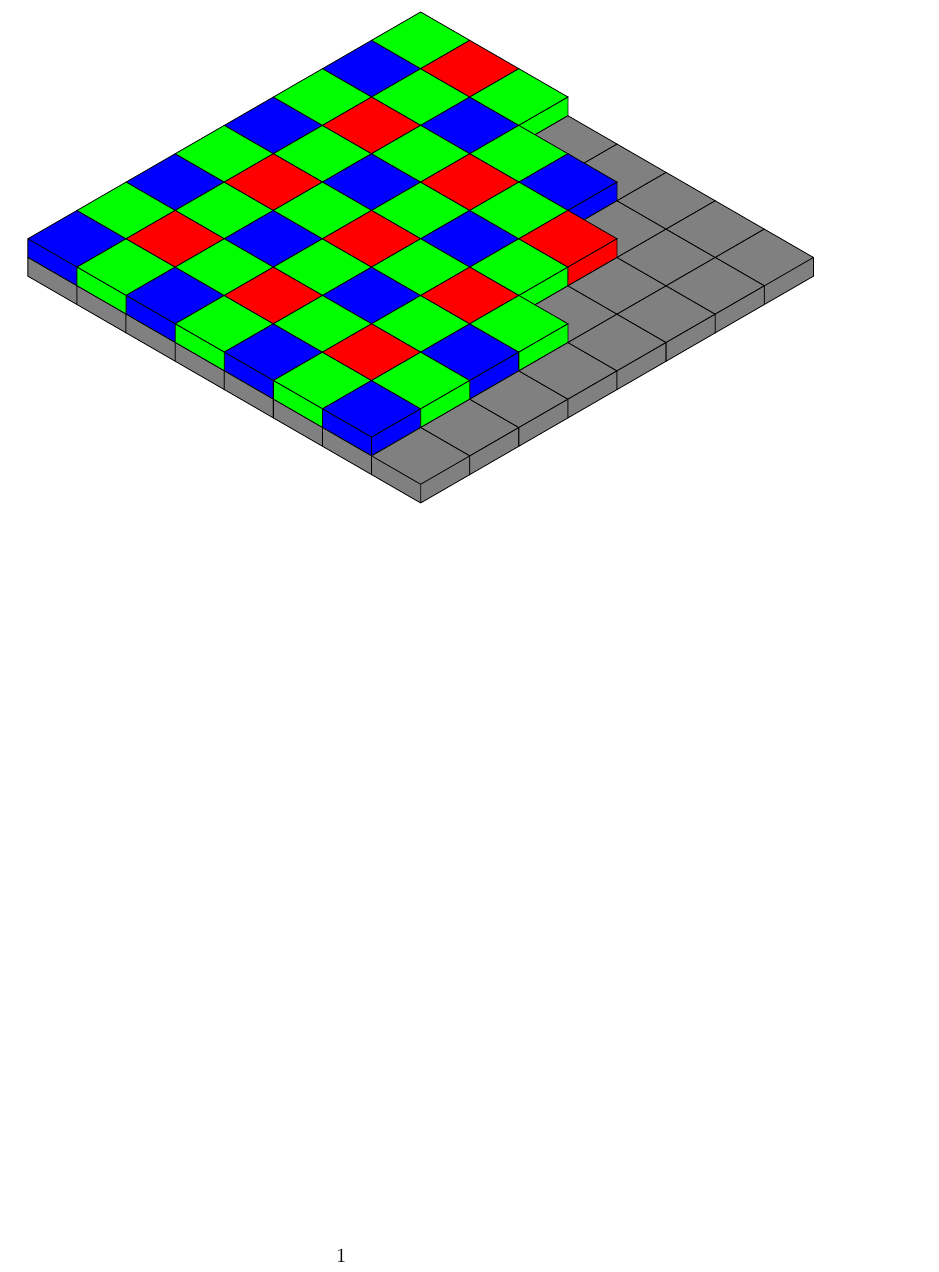
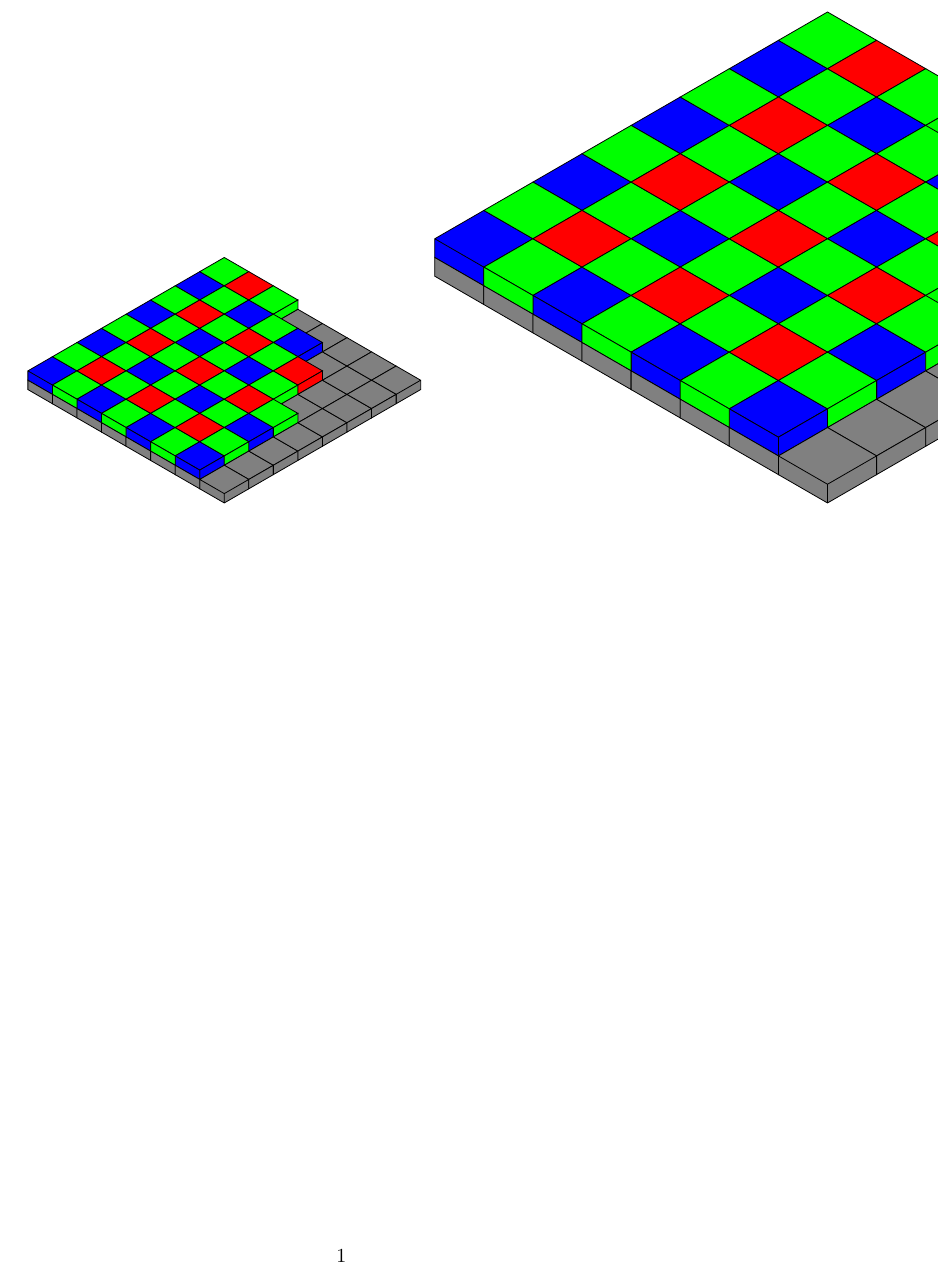
Before and after one commit to sooda/thesis, a LaTeX document (latex/gfx/bayertest.tex, which reads latex/gfx/bayer.tex): part of page 1 of 4, cut so that both start at the same text. Compiled offline with pdfLaTeX.

Commit message:
tex: fix bayer special case corners
tikz scale something else than 1 fuxors cycles or something

```diff
--- a/latex/gfx/bayer.tex
+++ b/latex/gfx/bayer.tex
@@ -15,19 +17,22 @@
 % draw the outline first, then the inner edges separately. this prevents
 % annoying small ticks in the joined corners where faces overlap. (see the
 % tikz manual about the line-to operation's smoothness)
-\newcommand*{\myfullbox}{
-	% top side
+\newcommand*{\myfullbox}[1]{
+	(##1)
+	% top side clockwise
 	-- ++(\dx,\dy) -- ++(\dx,-\dy) -- ++(0,-\dz)
 	% bottom
 	-- ++(-\dx,-\dy) -- ++(-\dx,\dy) -- ++(0,\dz) -- cycle
-	% the inner three
+	% the inner three: \ | /
+	% tikz scale parameter goes bonkers with cycle if first coord is not repeated
+	(##1)
 	++(0,0) -- ++(\dx,-\dy)
 	++(0,0) -- ++(0,-\dz)
 	++(0,\dz) -- ++(\dx,\dy)
 }
 
 % draw the boxes
-\newcommand*{\mybox}[2]{\draw [fill=##1] (##2) \myfullbox}
+\newcommand*{\mybox}[2]{\draw [fill=##1] \myfullbox{##2}}
 \newcommand*{\mytop}[2]{\draw [fill=##1] (##2) \mytopbox}
 \newcommand*{\leftside}[2]{\draw [fill=##1] (##2) \myleftbox}
 \newcommand*{\rightside}[2]{\draw [fill=##1] (##2) \myrightbox}
--- a/latex/gfx/bayertest.tex
+++ b/latex/gfx/bayertest.tex
@@ -3,6 +3,7 @@
 \input{bayer}
 
 \begin{document}
+\bayer{0.5}
 \bayer{1}
 \bayer{2}
 \bayer{3}
```
Also changed, not shown: latex/gfx/bayer.tex (2 more changed lines).
